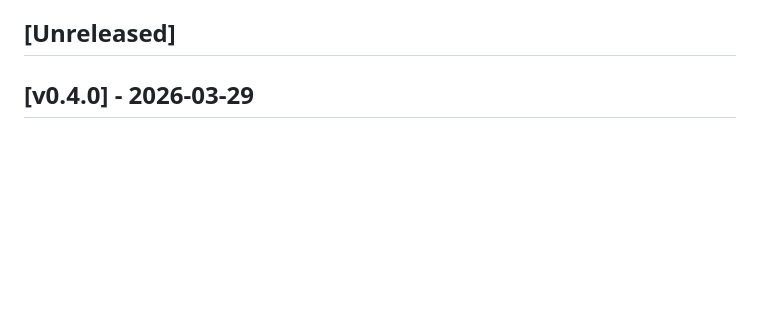
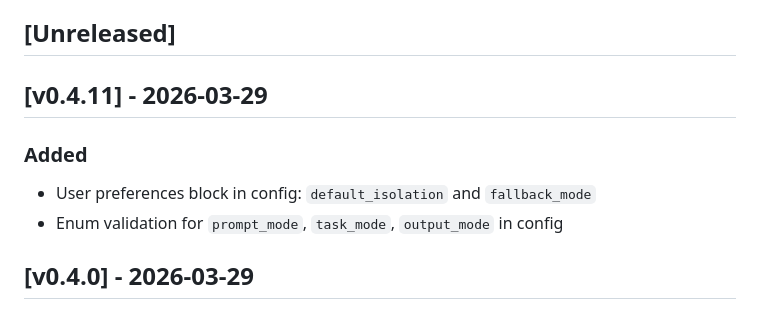
Before and after one commit to qq418716640/quancode, a Markdown page: CHANGELOG.md, the part around the change. Rendered like a GitHub page; blank space fills up the shorter version.

Commit message:
docs: v0.4.11 changelog

```diff
--- a/CHANGELOG.md
+++ b/CHANGELOG.md
@@ -5,6 +5,13 @@ All notable changes to this project will be documented in this file.
 The format is based on Keep a Changelog and this project follows Semantic Versioning in spirit, with alpha releases allowed to change behavior more quickly while the public interface settles.
 
 ## [Unreleased]
+
+## [v0.4.11] - 2026-03-29
+
+### Added
+
+- User preferences block in config: `default_isolation` and `fallback_mode`
+- Enum validation for `prompt_mode`, `task_mode`, `output_mode` in config
 
 ## [v0.4.0] - 2026-03-29
 
```
